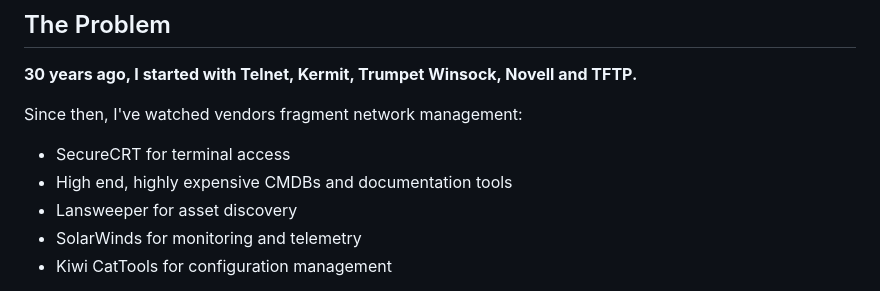
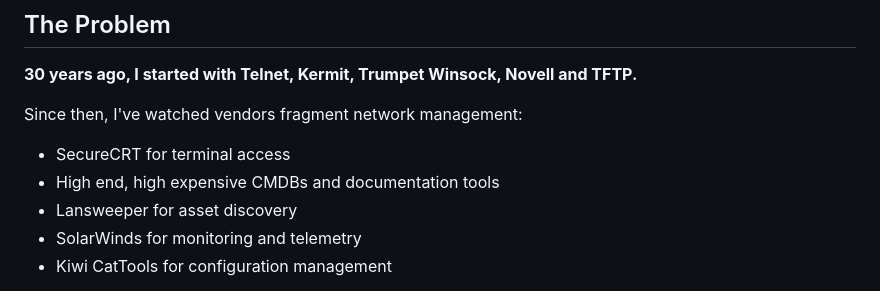
Before and after one commit to scottpeterman/termtelent, a Markdown page: README.md, the part around the change. Rendered like a GitHub page.

```diff
--- a/README.md
+++ b/README.md
@@ -6,7 +6,7 @@
 
 Since then, I've watched vendors fragment network management:
 - SecureCRT for terminal access
-- High end, highly expensive CMDBs and documentation tools
+- High end, high expensive CMDBs and documentation tools
 - Lansweeper for asset discovery
 - SolarWinds for monitoring and telemetry
 - Kiwi CatTools for configuration management
```
